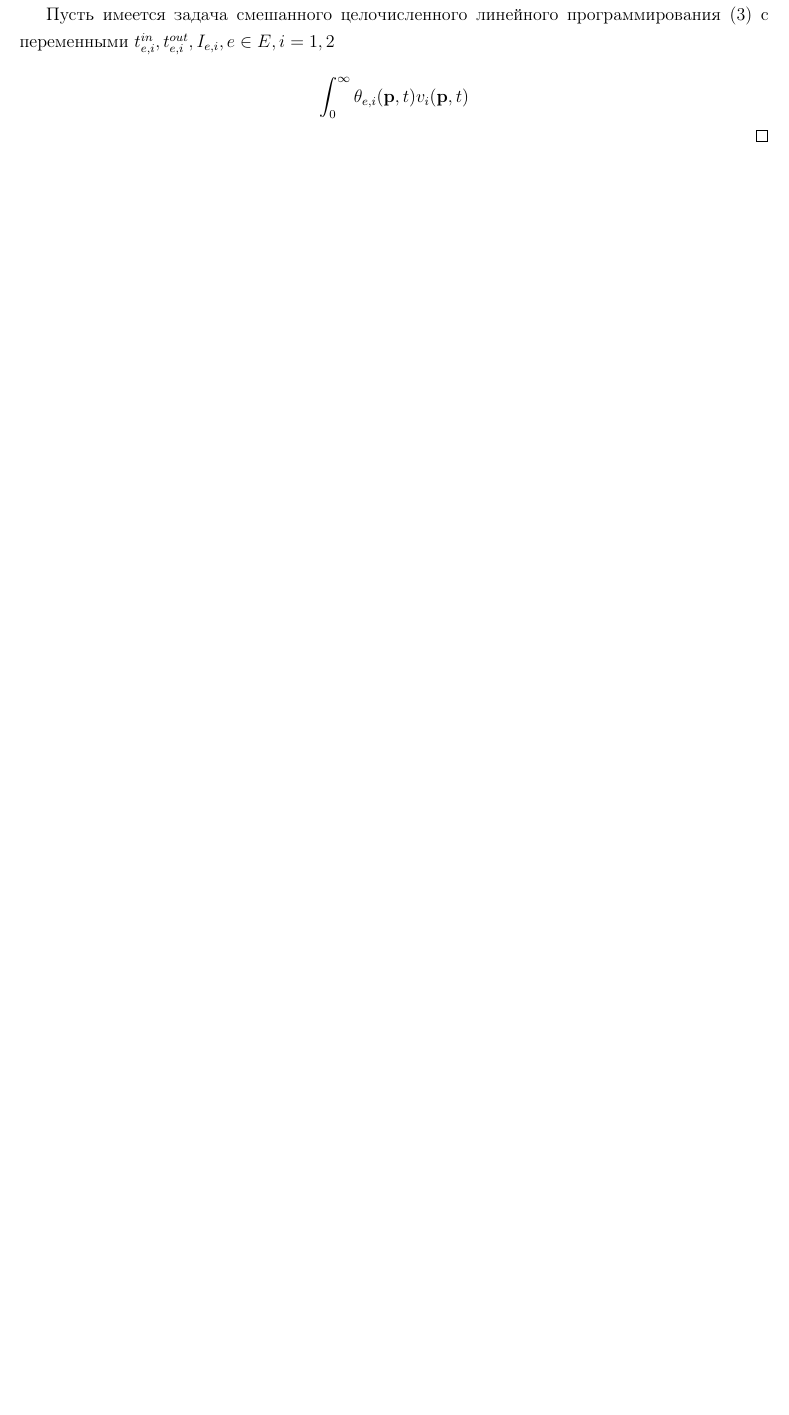
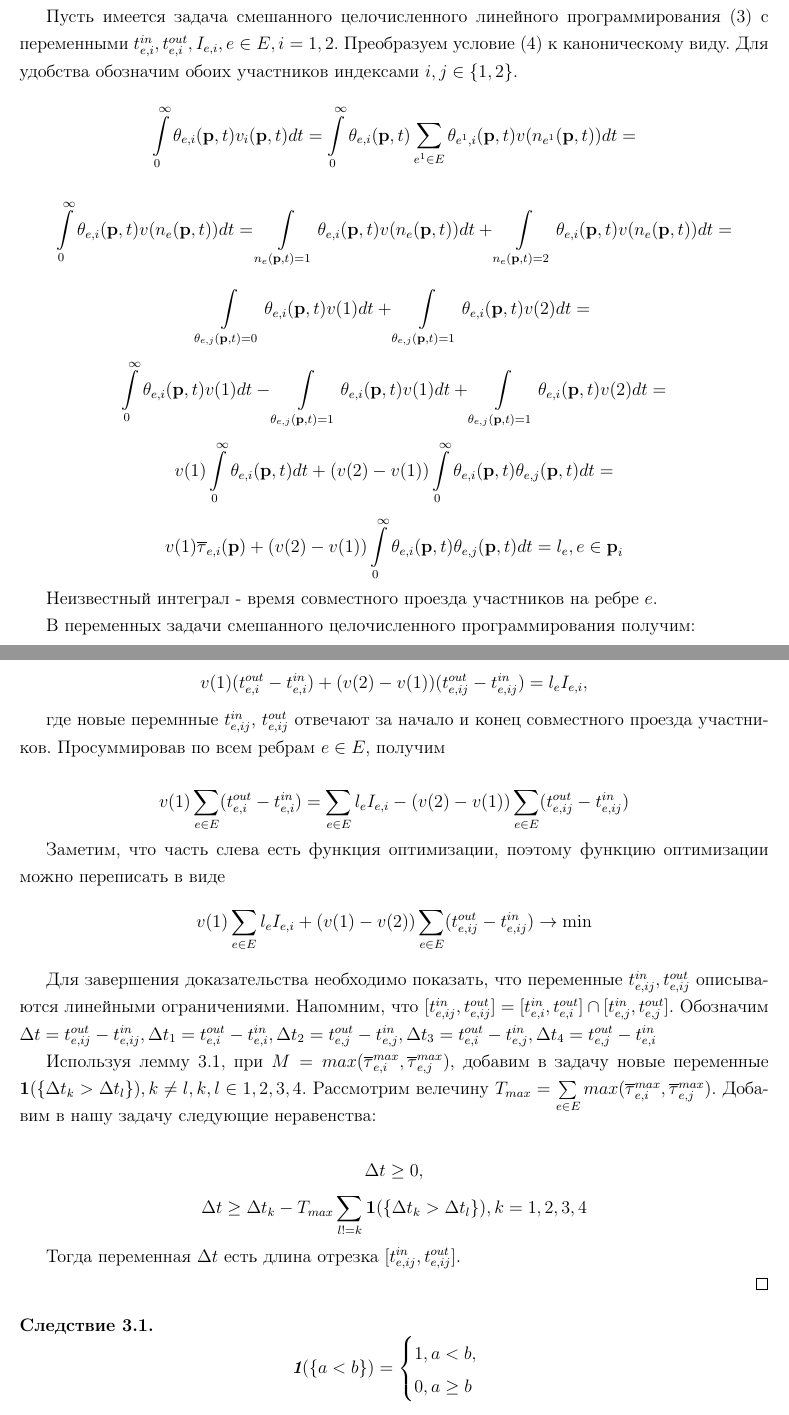
Before and after one commit to RunToTheMars/graph_navigator_optimazer, a LaTeX thesis (articles/STAS-1900/Diplom.tex): part of page 5 of 5 before the commit and two parts of pages 5 and 6 of 6 after it, the two joined at a grey line, cut so that both start at the same text, the shorter picture padded with empty space. Compiled offline with pdfLaTeX.

Commit message:
NEW: add lemma and close state

```diff
--- a/articles/STAS-1900/Diplom.tex
+++ b/articles/STAS-1900/Diplom.tex
@@ -8,7 +8,10 @@
 \usepackage{amsthm}
 \DeclareMathOperator*{\minn}{min}
 \newtheorem{theorem}{Theorem}[section]
-\newtheorem{state}[theorem]{Утверждение}
+\newtheorem{state}{Утверждение}[section]
+\newtheorem{lemma}{Лемма}[section]
+\newtheorem{corollary}{Следствие}[section]
+
 
 \usepackage[left=2cm,right=1.5cm,top=2cm,bottom=2cm]{geometry}
 \linespread{1.25}
@@ -135,6 +163,60 @@ T(\textbf{p}) = \sum \limits_{e \in E} \int_{0}^{\infty} n_e (\textbf{p}, t) dt
 \begin{proof}
 	Докажем для случая $n = 2$. Для случаев $n \ge 2$ доказательство аналогичное.
 
-	Пусть имеется задача смешанного целочисленного линейного программирования \eqref{eq:restr_t} с переменными $t_{e, i}^{in}, t_{e, i}^{out}, I_{e, i}, e \in E, i = 1, 2$
+	Пусть имеется задача смешанного целочисленного линейного программирования \eqref{eq:restr_t} с переменными $t_{e, i}^{in}, t_{e, i}^{out}, I_{e, i}, e \in E, i = 1, 2$. Преобразуем условие \eqref{eq:velocity_eq} к каноническому виду. Для удобства обозначим обоих участников индексами $i, j \in \{1, 2\}$.
 
-	$$\int_{0}^{\infty} \theta_{e, i} (\textbf{p}, t) v_i(\textbf{p}, t)$$
+	$$\int\limits_{0}^{\infty} \theta_{e, i} (\textbf{p}, t) v_i(\textbf{p}, t)dt = \int\limits_{0}^{\infty} \theta_{e, i} (\textbf{p}, t) \sum \limits _{e^1 \in E} \theta_{e^1, i} (\textbf{p}, t) v (n_{e^1} (\textbf{p}, t)) dt = $$
+
+	$$\int\limits_{0}^{\infty} \theta_{e, i} (\textbf{p}, t)  v (n_{e} (\textbf{p}, t)) dt =
+	  \int\limits_{ \substack{n_{e} (\textbf{p}, t) = 1}} \theta_{e, i} (\textbf{p}, t)  v (n_{e} (\textbf{p}, t)) dt +
+	  \int\limits_{ \substack{n_{e} (\textbf{p}, t) = 2}} \theta_{e, i} (\textbf{p}, t)  v (n_{e} (\textbf{p}, t)) dt = $$
+
+	$$\int\limits_{ \substack{\theta_{e, j} (\textbf{p}, t) = 0}} \theta_{e, i} (\textbf{p}, t)  v (1) dt +
+	  \int\limits_{ \substack{\theta_{e, j} (\textbf{p}, t) = 1}} \theta_{e, i} (\textbf{p}, t)  v (2) dt = $$
+
+    $$\int\limits_{0}^{\infty} \theta_{e, i} (\textbf{p}, t)  v (1) dt -
+      \int\limits_{ \substack{\theta_{e, j} (\textbf{p}, t) = 1}} \theta_{e, i} (\textbf{p}, t)  v (1) dt +
+	  \int\limits_{ \substack{\theta_{e, j} (\textbf{p}, t) = 1}} \theta_{e, i} (\textbf{p}, t)  v (2) dt = $$
+
+	$$v (1) \int\limits_{0}^{\infty} \theta_{e, i} (\textbf{p}, t) dt +
+	  (v (2) - v(1)) \int\limits_{0}^{\infty} \theta_{e, i} (\textbf{p}, t) \theta_{e, j} (\textbf{p}, t) dt = $$
+
+    $$v (1) \overline{\tau}_{e, i} (\textbf{p}) +
+    (v (2) - v(1)) \int\limits_{0}^{\infty} \theta_{e, i} (\textbf{p}, t) \theta_{e, j} (\textbf{p}, t) dt = l_e, e \in \textbf{p}_i$$
+
+	Неизвестный интеграл - время совместного проезда участников на ребре $e$.
+
+	В переменных задачи смешанного целочисленного программирования получим:
+
+	$$v(1) (t_{e, i}^{out} - t_{e, i}^{in}) + (v(2) - v(1)) (t_{e, ij}^{out} - t_{e, ij}^{in}) = l_e I_{e, i},$$
+
+	где новые перемнные $t_{e, ij}^{in}$, $t_{e, ij}^{out}$ отвечают за начало и конец совместного проезда участников. Просуммировав по всем ребрам $e \in E$, получим
+
+	$$v(1) \sum \limits _{e \in E} (t_{e, i}^{out} - t_{e, i}^{in}) = \sum \limits _{e \in E} l_e I_{e, i} - (v(2) - v(1)) \sum \limits _{e \in E} (t_{e, ij}^{out} - t_{e, ij}^{in})$$
+
+	Заметим, что часть слева есть функция оптимизации, поэтому функцию оптимизации можно переписать в виде
+	$$v(1) \sum \limits _{e \in E} l_e I_{e, i} + (v(1) - v(2))  \sum \limits _{e \in E} (t_{e, ij}^{out} - t_{e, ij}^{in}) \rightarrow \minn $$
+
+	Для завершения доказательства необходимо показать, что переменные $t_{e, ij}^{in}, t_{e, ij}^{out}$ описываются линейными ограничениями. Напомним, что $[t_{e, ij}^{in}, t_{e, ij}^{out}] = [t_{e, i}^{in}, t_{e, i}^{out}] \cap [t_{e, j}^{in}, t_{e, j}^{out}]$. Обозначим $\Delta t = t_{e, ij}^{out} - t_{e, ij}^{in}, \Delta t_1 =  t_{e, i}^{out} - t_{e, i}^{in}, \Delta t_2 =  t_{e, j}^{out} - t_{e, j}^{in}, \Delta t_3 =  t_{e, i}^{out} - t_{e, j}^{in}, \Delta t_4 =  t_{e, j}^{out} - t_{e, i}^{in}$
+
+	Используя лемму \ref{lemma:lt}, при $M = max (\overline{\tau}_{e, i}^{max}, \overline{\tau}_{e, j}^{max})$, добавим в задачу новые переменные $\textbf{1} (\{ \Delta t_k > \Delta t_l\}), k \ne l, k, l \in {1, 2, 3, 4}$. Рассмотрим велечину $T_{max} = \sum \limits_{e \in E} max (\overline{\tau}_{e, i}^{max}, \overline{\tau}_{e, j}^{max})$. Добавим в нашу задачу следующие неравенства:
+
+	$$\Delta t \ge 0, $$
+	$$\Delta t \ge \Delta t_k - T_{max} \sum \limits_{l != k} {\textbf{1} (\{ \Delta t_k > \Delta t_l\})}, k = 1, 2, 3, 4$$
+
+	Тогда переменная $\Delta t$ есть длина отрезка $[t_{e, ij}^{in}, t_{e, ij}^{out}]$.
+
+\end{proof}
+
+\begin{corollary}
+	\label{corollary:rel}
+
+
+	\begin{equation*}
+		\textbf{1} (\{a < b\}) =
+		\begin{cases}
+			1, a < b,
+			\\
+			0, a \ge b
+		\end{cases}
+	\end{equation*}
```
Also changed, not shown: articles/STAS-1900/Diplom.pdf, articles/STAS-1900/Diplom.tex (46 more changed lines).
